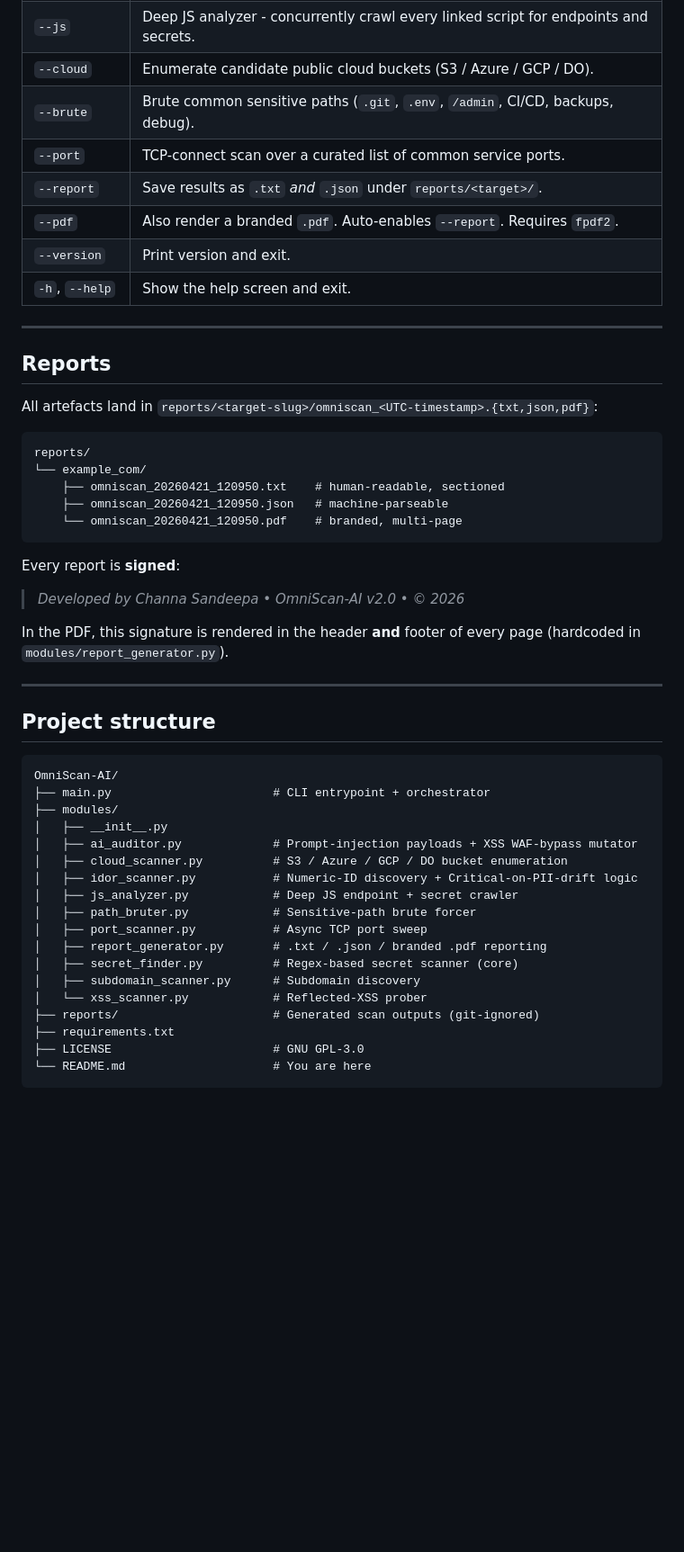
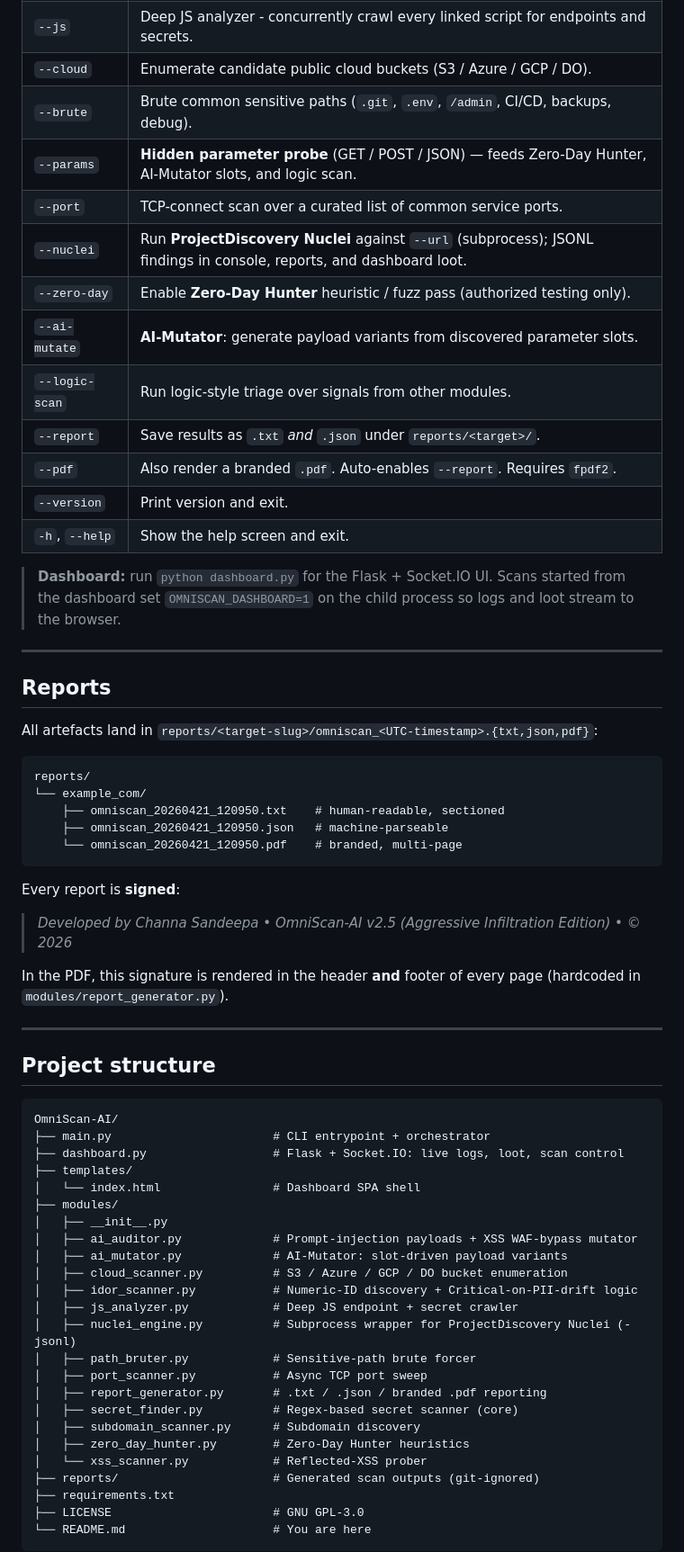
Before and after one commit to sandeepa-cpu/OmniScan-AI, a Markdown page: README.md, the part around one of its changes. Shown at 90% size. GitHub-like rendering; blank space fills up the shorter version.

````diff
--- a/README.md
+++ b/README.md
@@ -177,11 +206,18 @@ python main.py --url example.com --subdomain --xss --ai --cloud --brute --port -
 | `--js` | Deep JS analyzer - concurrently crawl every linked script for endpoints and secrets. |
 | `--cloud` | Enumerate candidate public cloud buckets (S3 / Azure / GCP / DO). |
 | `--brute` | Brute common sensitive paths (`.git`, `.env`, `/admin`, CI/CD, backups, debug). |
+| `--params` | **Hidden parameter probe** (GET / POST / JSON) — feeds Zero-Day Hunter, AI-Mutator slots, and logic scan. |
 | `--port` | TCP-connect scan over a curated list of common service ports. |
+| `--nuclei` | Run **ProjectDiscovery Nuclei** against `--url` (subprocess); JSONL findings in console, reports, and dashboard loot. |
+| `--zero-day` | Enable **Zero-Day Hunter** heuristic / fuzz pass (authorized testing only). |
+| `--ai-mutate` | **AI-Mutator**: generate payload variants from discovered parameter slots. |
+| `--logic-scan` | Run logic-style triage over signals from other modules. |
 | `--report` | Save results as `.txt` *and* `.json` under `reports/<target>/`. |
 | `--pdf` | Also render a branded `.pdf`. Auto-enables `--report`. Requires `fpdf2`. |
 | `--version` | Print version and exit. |
 | `-h`, `--help` | Show the help screen and exit. |
+
+> **Dashboard:** run `python dashboard.py` for the Flask + Socket.IO UI. Scans started from the dashboard set `OMNISCAN_DASHBOARD=1` on the child process so logs and loot stream to the browser.
 
 ---
 
@@ -199,7 +235,7 @@ reports/
 
 Every report is **signed**:
 
-> *Developed by Channa Sandeepa &bull; OmniScan-AI v2.0 &bull; &copy; 2026*
+> *Developed by Channa Sandeepa &bull; OmniScan-AI v2.5 (Aggressive Infiltration Edition) &bull; &copy; 2026*
 
 In the PDF, this signature is rendered in the header **and** footer of every page (hardcoded in `modules/report_generator.py`).
 
@@ -210,17 +246,23 @@ In the PDF, this signature is rendered in the header **and** footer of every pag
 ```
 OmniScan-AI/
 ├── main.py                       # CLI entrypoint + orchestrator
+├── dashboard.py                  # Flask + Socket.IO: live logs, loot, scan control
+├── templates/
+│   └── index.html                # Dashboard SPA shell
 ├── modules/
 │   ├── __init__.py
 │   ├── ai_auditor.py             # Prompt-injection payloads + XSS WAF-bypass mutator
+│   ├── ai_mutator.py             # AI-Mutator: slot-driven payload variants
 │   ├── cloud_scanner.py          # S3 / Azure / GCP / DO bucket enumeration
 │   ├── idor_scanner.py           # Numeric-ID discovery + Critical-on-PII-drift logic
 │   ├── js_analyzer.py            # Deep JS endpoint + secret crawler
+│   ├── nuclei_engine.py          # Subprocess wrapper for ProjectDiscovery Nuclei (-jsonl)
 │   ├── path_bruter.py            # Sensitive-path brute forcer
 │   ├── port_scanner.py           # Async TCP port sweep
 │   ├── report_generator.py       # .txt / .json / branded .pdf reporting
 │   ├── secret_finder.py          # Regex-based secret scanner (core)
 │   ├── subdomain_scanner.py      # Subdomain discovery
+│   ├── zero_day_hunter.py        # Zero-Day Hunter heuristics
 │   └── xss_scanner.py            # Reflected-XSS prober
 ├── reports/                      # Generated scan outputs (git-ignored)
 ├── requirements.txt
````
Also changed, not shown: other parts of README.md (+45 -14 lines).
